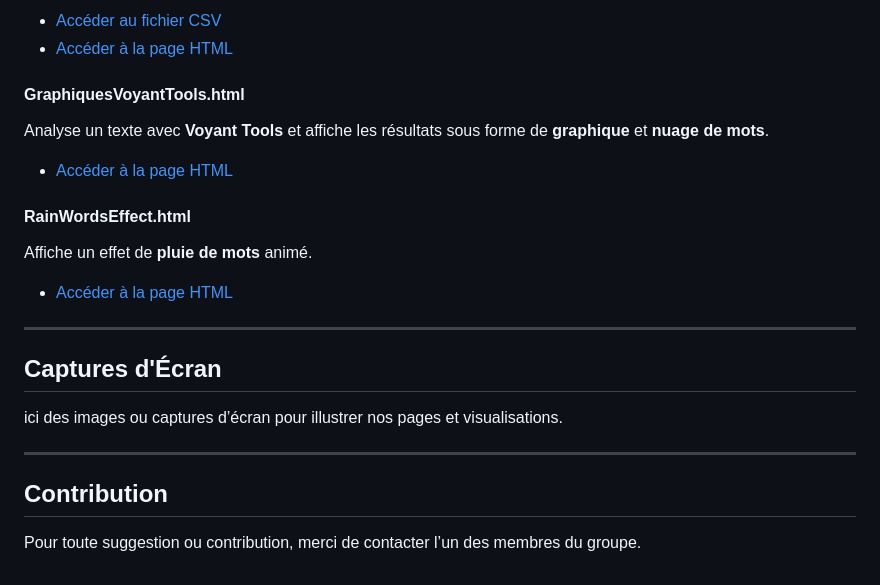
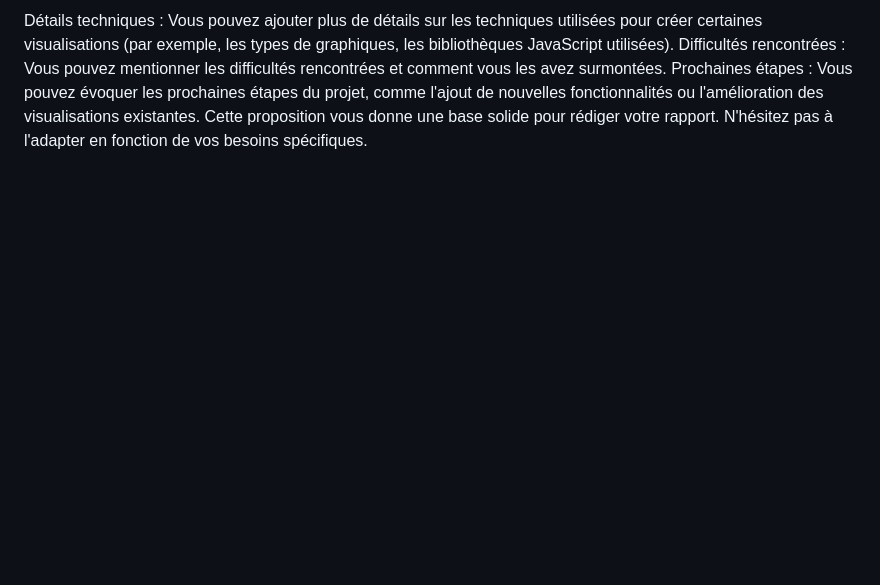
Before and after one commit to krikounoureddine/Visualisation, a Markdown page: README.md, the part around one of its changes. Drawn GitHub-style; blank space fills up the shorter version.

```diff
--- a/README.md
+++ b/README.md
@@ -58,24 +56,4 @@ Affiche le contenu du fichier **universites.csv** sous forme de **graphique Hist
-- [Accéder au fichier CSV](https://github.com/krikounoureddine/Visualisation/blob/main/universites.csv)
-- [Accéder à la page HTML](https://krikounoureddine.github.io/Visualisation/index_universites.html)
-
-#### GraphiquesVoyantTools.html
-Analyse un texte avec **Voyant Tools** et affiche les résultats sous forme de **graphique** et **nuage de mots**.
-
-- [Accéder à la page HTML](https://krikounoureddine.github.io/Visualisation/GraphiquesVoyantTools.html)
-
-#### RainWordsEffect.html
-Affiche un effet de **pluie de mots** animé.
-
-- [Accéder à la page HTML](https://krikounoureddine.github.io/Visualisation/RainWordsEffect.html)
-
----
-
-## Captures d'Écran
-
-ici des images ou captures d’écran pour illustrer nos pages et visualisations.
-
----
-
-## Contribution
-
-Pour toute suggestion ou contribution, merci de contacter l’un des membres du groupe.
+Détails techniques : Vous pouvez ajouter plus de détails sur les techniques utilisées pour créer certaines visualisations (par exemple, les types de graphiques, les bibliothèques JavaScript utilisées).
+Difficultés rencontrées : Vous pouvez mentionner les difficultés rencontrées et comment vous les avez surmontées.
+Prochaines étapes : Vous pouvez évoquer les prochaines étapes du projet, comme l'ajout de nouvelles fonctionnalités ou l'amélioration des visualisations existantes.
+Cette proposition vous donne une base solide pour rédiger votre rapport. N'hésitez pas à l'adapter en fonction de vos besoins spécifiques.
```
Also changed, not shown: other parts of README.md (+44 -46 lines).
